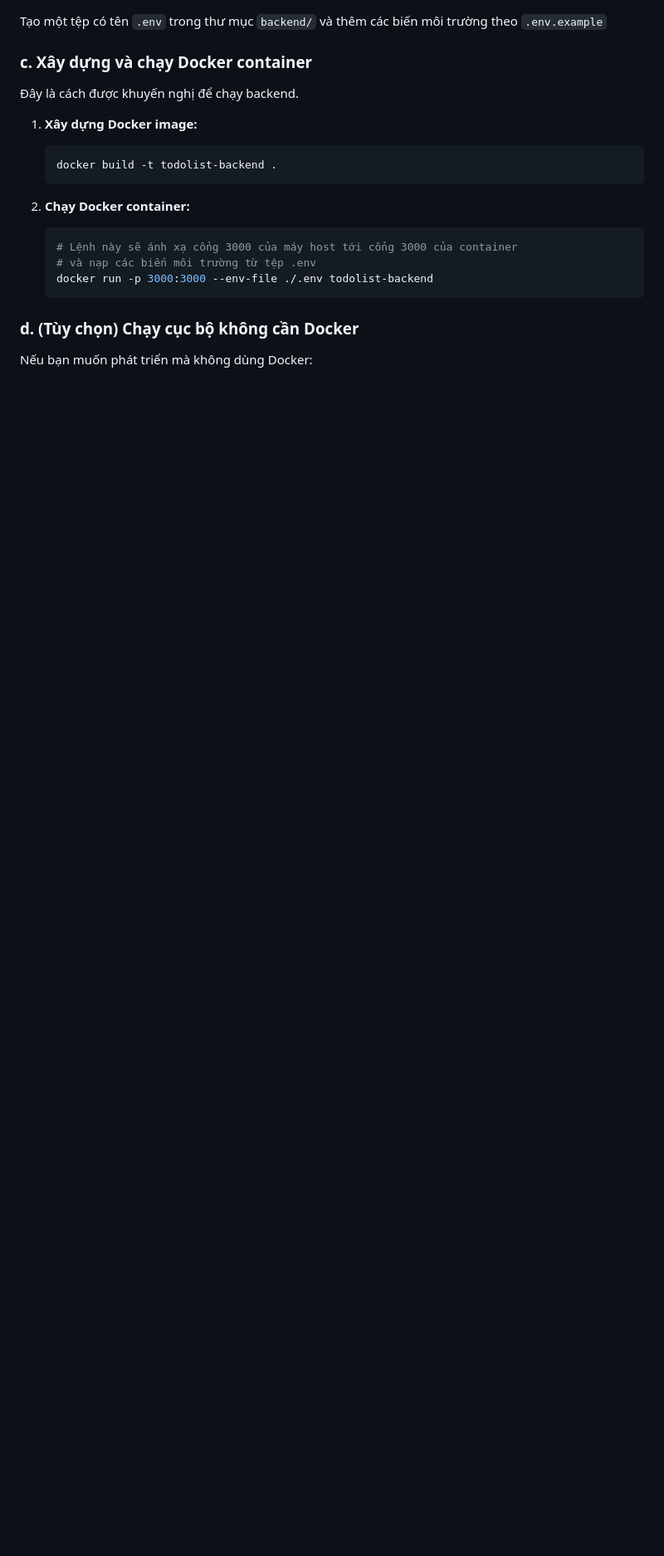
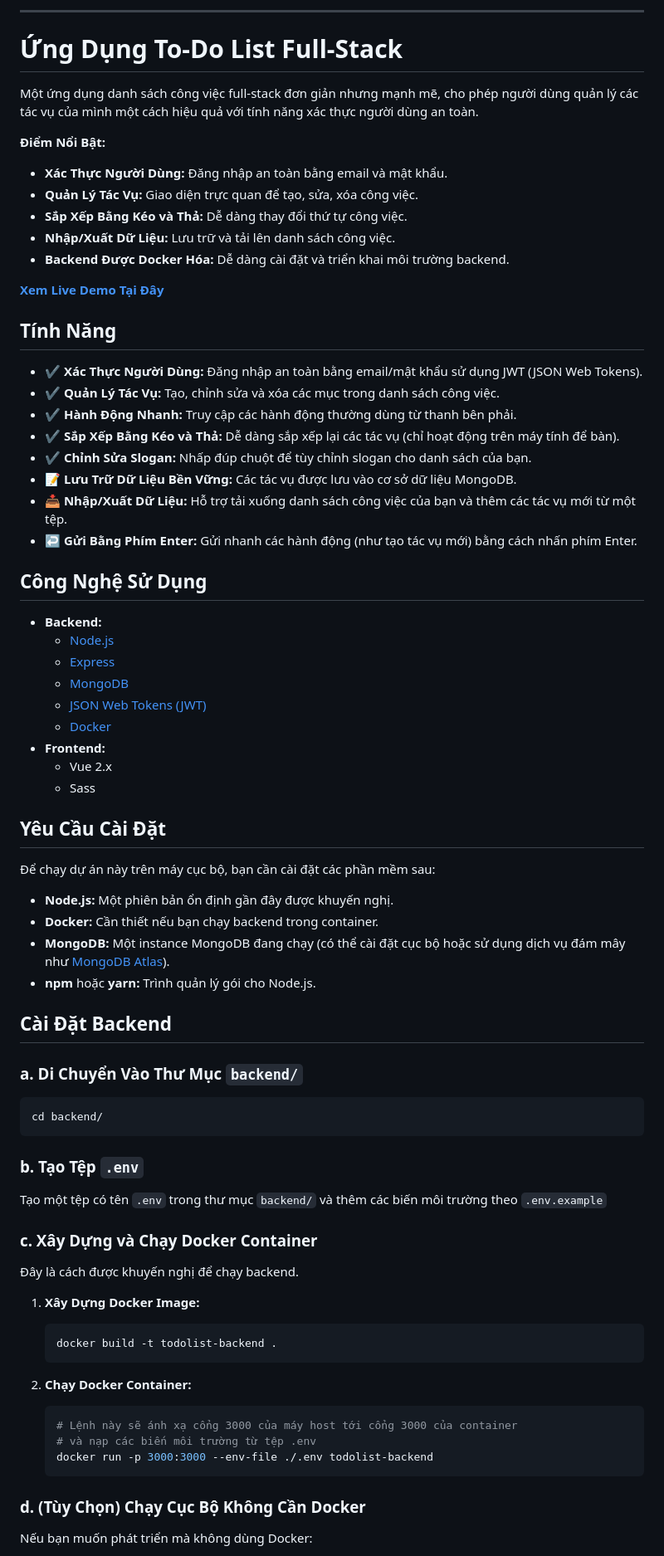
Before and after one commit to ainh01/todo, a Markdown page: readme.md, the part around one of its changes. Shown at 83% size. Drawn GitHub-style; blank space fills up the shorter version.

````diff
--- a/readme.md
+++ b/readme.md
@@ -55,23 +148,81 @@ cd backend/
+---
+
+<a name="tiếng-việt"></a>
+
+# Ứng Dụng To-Do List Full-Stack
+
+Một ứng dụng danh sách công việc full-stack đơn giản nhưng mạnh mẽ, cho phép người dùng quản lý các tác vụ của mình một cách hiệu quả với tính năng xác thực người dùng an toàn.
+
+**Điểm Nổi Bật:**
+* **Xác Thực Người Dùng:** Đăng nhập an toàn bằng email và mật khẩu.
+* **Quản Lý Tác Vụ:** Giao diện trực quan để tạo, sửa, xóa công việc.
+* **Sắp Xếp Bằng Kéo và Thả:** Dễ dàng thay đổi thứ tự công việc.
+* **Nhập/Xuất Dữ Liệu:** Lưu trữ và tải lên danh sách công việc.
+* **Backend Được Docker Hóa:** Dễ dàng cài đặt và triển khai môi trường backend.
+
+**[Xem Live Demo Tại Đây](https://todo.xain.click/)**
+
+## Tính Năng
+
+* ✔️ **Xác Thực Người Dùng:** Đăng nhập an toàn bằng email/mật khẩu sử dụng JWT (JSON Web Tokens).
+* ✔️ **Quản Lý Tác Vụ:** Tạo, chỉnh sửa và xóa các mục trong danh sách công việc.
+* ✔️ **Hành Động Nhanh:** Truy cập các hành động thường dùng từ thanh bên phải.
+* ✔️ **Sắp Xếp Bằng Kéo và Thả:** Dễ dàng sắp xếp lại các tác vụ (chỉ hoạt động trên máy tính để bàn).
+* ✔️ **Chỉnh Sửa Slogan:** Nhấp đúp chuột để tùy chỉnh slogan cho danh sách của bạn.
+* 📝 **Lưu Trữ Dữ Liệu Bền Vững:** Các tác vụ được lưu vào cơ sở dữ liệu MongoDB.
+* 📥 **Nhập/Xuất Dữ Liệu:** Hỗ trợ tải xuống danh sách công việc của bạn và thêm các tác vụ mới từ một tệp.
+* ↩️ **Gửi Bằng Phím Enter:** Gửi nhanh các hành động (như tạo tác vụ mới) bằng cách nhấn phím Enter.
+
+## Công Nghệ Sử Dụng
+
+* **Backend:**
+  * [Node.js](https://nodejs.org/)
+  * [Express](https://expressjs.com/)
+  * [MongoDB](https://www.mongodb.com/)
+  * [JSON Web Tokens (JWT)](https://jwt.io/)
+  * [Docker](https://www.docker.com/)
+* **Frontend:**
+  * Vue 2.x
+  * Sass
+
+## Yêu Cầu Cài Đặt
+
+Để chạy dự án này trên máy cục bộ, bạn cần cài đặt các phần mềm sau:
+
+* **Node.js:** Một phiên bản ổn định gần đây được khuyến nghị.
+* **Docker:** Cần thiết nếu bạn chạy backend trong container.
+* **MongoDB:** Một instance MongoDB đang chạy (có thể cài đặt cục bộ hoặc sử dụng dịch vụ đám mây như [MongoDB Atlas](https://www.mongodb.com/cloud/atlas)).
+* **npm** hoặc **yarn:** Trình quản lý gói cho Node.js.
+
+## Cài Đặt Backend
+
+### a. Di Chuyển Vào Thư Mục `backend/`
+
+```bash
+cd backend/
+```
+
+### b. Tạo Tệp `.env`
 
 Tạo một tệp có tên `.env` trong thư mục `backend/` và thêm các biến môi trường theo `.env.example`
 
-### c. Xây dựng và chạy Docker container
+### c. Xây Dựng và Chạy Docker Container
 
 Đây là cách được khuyến nghị để chạy backend.
 
-1.  **Xây dựng Docker image:**
-    ```bash
-    docker build -t todolist-backend .
-    ```
+1. **Xây Dựng Docker Image:**
+   ```bash
+   docker build -t todolist-backend .
+   ```
 
-2.  **Chạy Docker container:**
-    ```bash
-    # Lệnh này sẽ ánh xạ cổng 3000 của máy host tới cổng 3000 của container
-    # và nạp các biến môi trường từ tệp .env
-    docker run -p 3000:3000 --env-file ./.env todolist-backend
-    ```
+2. **Chạy Docker Container:**
+   ```bash
+   # Lệnh này sẽ ánh xạ cổng 3000 của máy host tới cổng 3000 của container
+   # và nạp các biến môi trường từ tệp .env
+   docker run -p 3000:3000 --env-file ./.env todolist-backend
+   ```
 
-### d. (Tùy chọn) Chạy cục bộ không cần Docker
+### d. (Tùy Chọn) Chạy Cục Bộ Không Cần Docker
 
 Nếu bạn muốn phát triển mà không dùng Docker:
 
````
Also changed, not shown: other parts of readme.md (+166 -73 lines).
